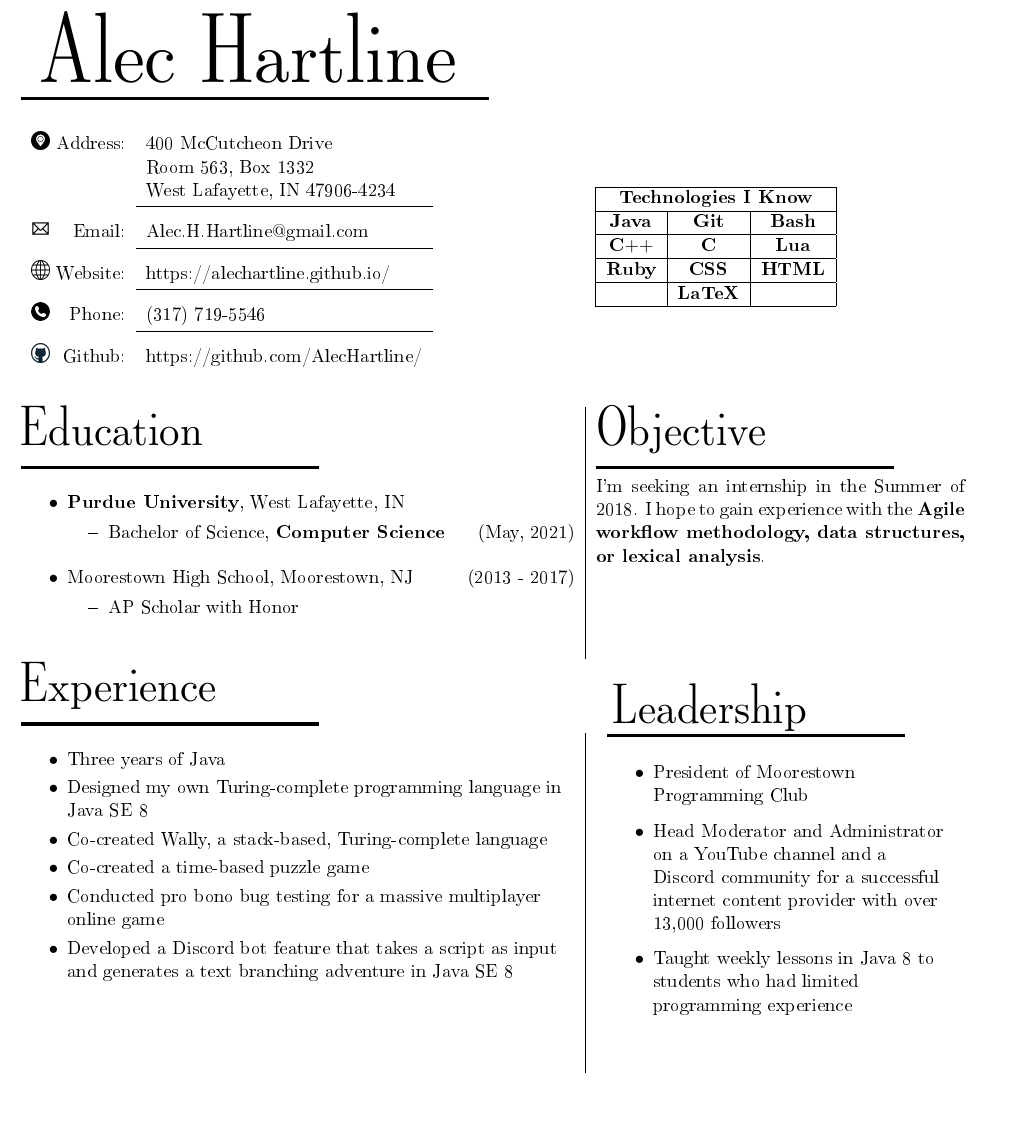
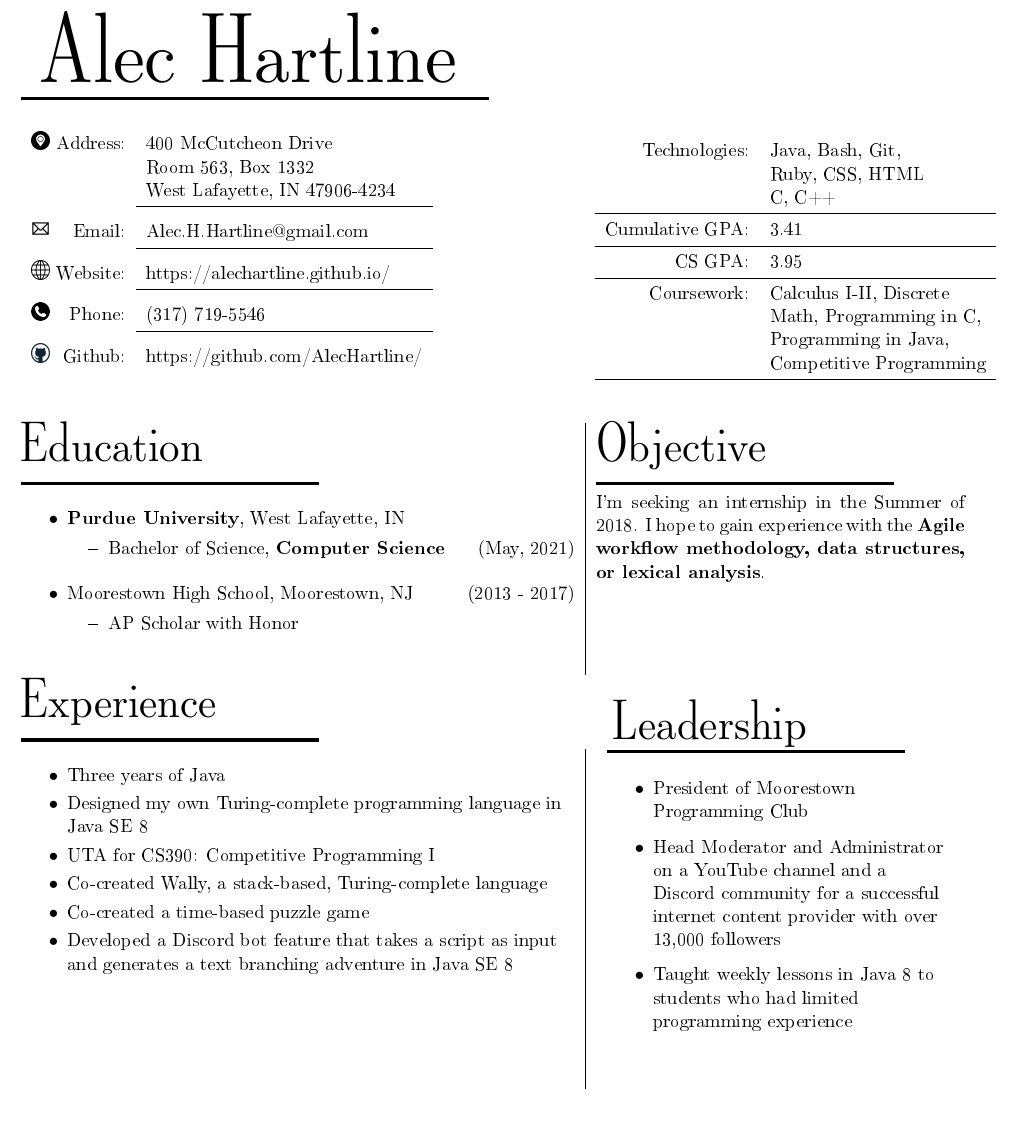
Before and after one commit to AlecHartline/LatexResume, a LaTeX CV (resume.tex, which reads sec/baseInfo.tex, sec/experience.tex): part of the page, cut so that both start at the same text. The pictures show the PDF file resume.pdf that the author committed with the source.

Commit message:
Updated Experience

```diff
--- a/sec/baseInfo.tex
+++ b/sec/baseInfo.tex
@@ -16,18 +16,22 @@
 		\includegraphics[width=15pt,height=15pt,natwidth=512,natheight=512]{git.png}\hfill Github: & https://github.com/AlecHartline/
 	\end{tabular}
 	&
-	\begin{tabular}{|c|c|c|}
-		\hline
-		\multicolumn{3}{|c|}{\textbf{Technologies I Know}}\\
-		\hline
-		\textbf{Java} & \textbf{Git} & \textbf{Bash}\\
-		\hline
-		\textbf{C}$++$ & \textbf{C} & \textbf{Lua}\\
-		\hline
-		\textbf{Ruby} & \textbf{CSS} & \textbf{HTML}\\
-		\hline
-		& \textbf{LaTeX} & \\
-		\hline
-	\end{tabular}\\
+	\vspace{-65pt}
+	\begin{tabular}{rl}
+		Technologies: & Java, Bash, Git,\\
+					  & Ruby, CSS, HTML\\
+					  & C, C++\\
+		\cmidrule{1-2}
+		Cumulative GPA: & 3.41\\
+		\cmidrule{1-2}
+		CS GPA: & 3.95\\
+		\cmidrule{1-2}
+		Coursework: & Calculus I-II, Discrete\\
+					& Math, Programming in C,\\
+					& Programming in Java,\\
+					& Competitive Programming\\
+		\cmidrule{1-2}
+	\end{tabular}
+	\\
 \end{tabular}\\
 \vspace{20pt}\\
--- a/sec/experience.tex
+++ b/sec/experience.tex
@@ -25,6 +25,11 @@
 	\vspace{-30pt}
 	\raggedright
 	\begin{itemize}
+		\item UTA for CS390: Competitive Programming I
+	\end{itemize} && \\
+	\vspace{-30pt}
+	\raggedright
+	\begin{itemize}
 		\item Co-created Wally, a stack-based, Turing-complete language
 	\end{itemize} && \\
 	\vspace{-30pt}
@@ -32,12 +37,6 @@
 	\begin{itemize}
 		\item Co-created a time-based puzzle game
 	\end{itemize} && \\
-
-	\vspace{-30pt}
-	\raggedright
-	\begin{itemize}
-		\item Conducted pro bono bug testing for a massive multiplayer online game
-	\end{itemize} && \\
 	\vspace{-30pt}
 	\raggedright
 	\begin{itemize}
```
Also changed, not shown: resume.pdf, 4 other files.
